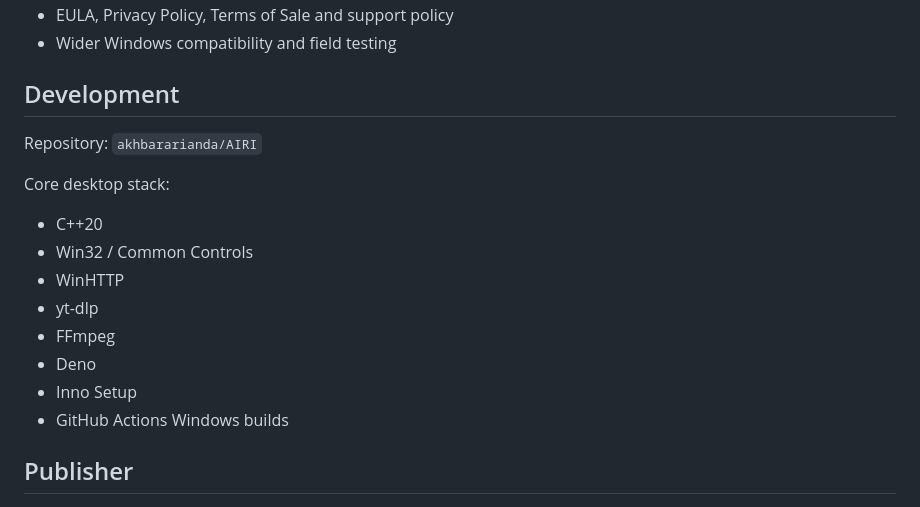
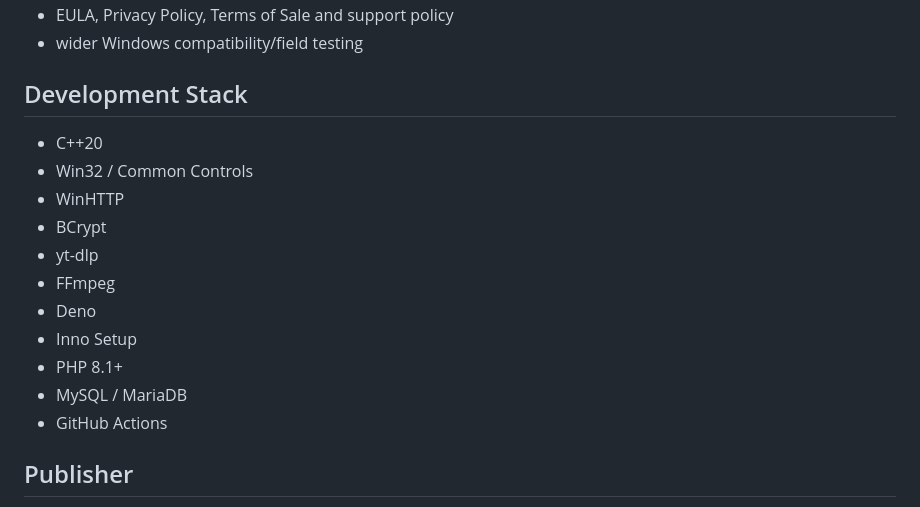
Before and after one commit to akhbararianda/AIRI, a Markdown page: README.md, the part around one of its changes. Drawn GitHub-style.

```diff
--- a/README.md
+++ b/README.md
@@ -74,20 +129,19 @@ Before a paid production launch, AIRI Technology should additionally complete:
 - EULA, Privacy Policy, Terms of Sale and support policy
-- Wider Windows compatibility and field testing
+- wider Windows compatibility/field testing
 
-## Development
-
-Repository: `akhbararianda/AIRI`
-
-Core desktop stack:
+## Development Stack
 
 - C++20
 - Win32 / Common Controls
 - WinHTTP
+- BCrypt
 - yt-dlp
 - FFmpeg
 - Deno
 - Inno Setup
-- GitHub Actions Windows builds
+- PHP 8.1+
+- MySQL / MariaDB
+- GitHub Actions
 
 ## Publisher
 
```
Also changed, not shown: other parts of README.md (+84 -29 lines).
